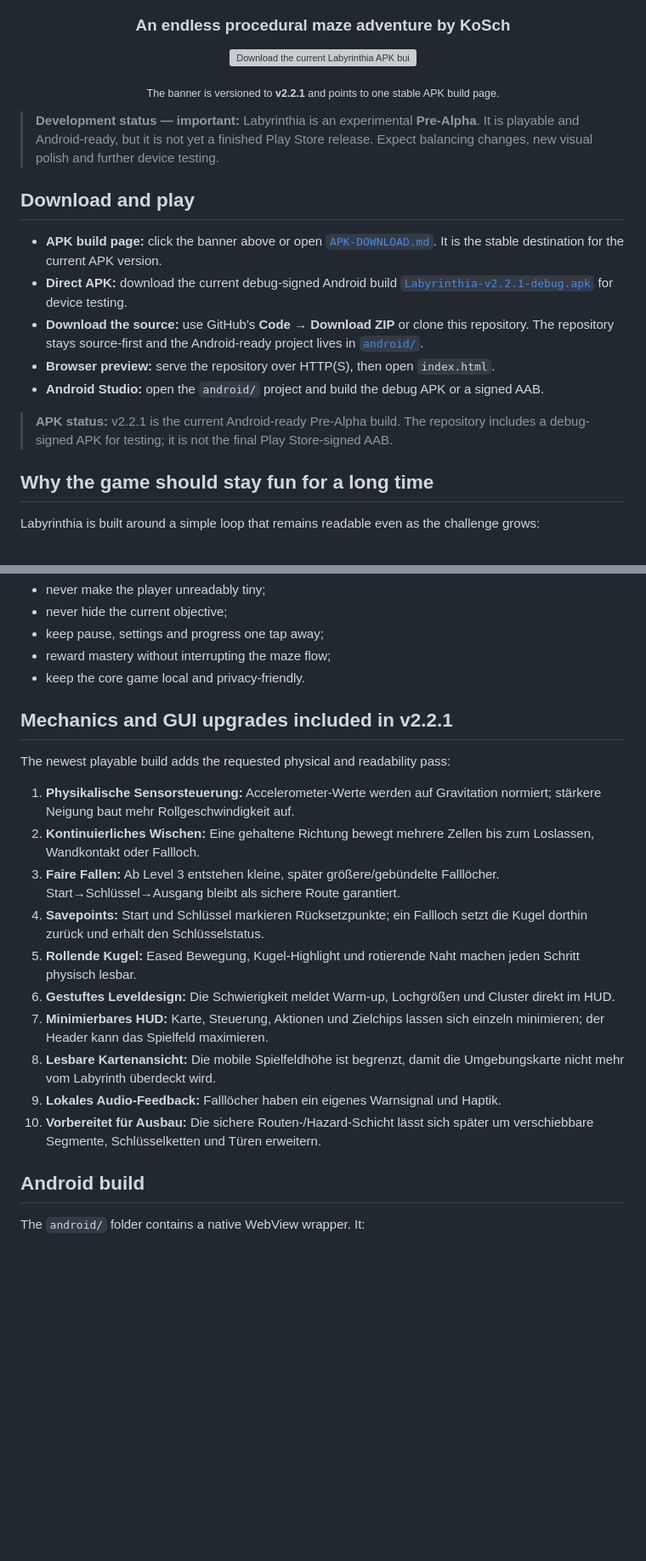
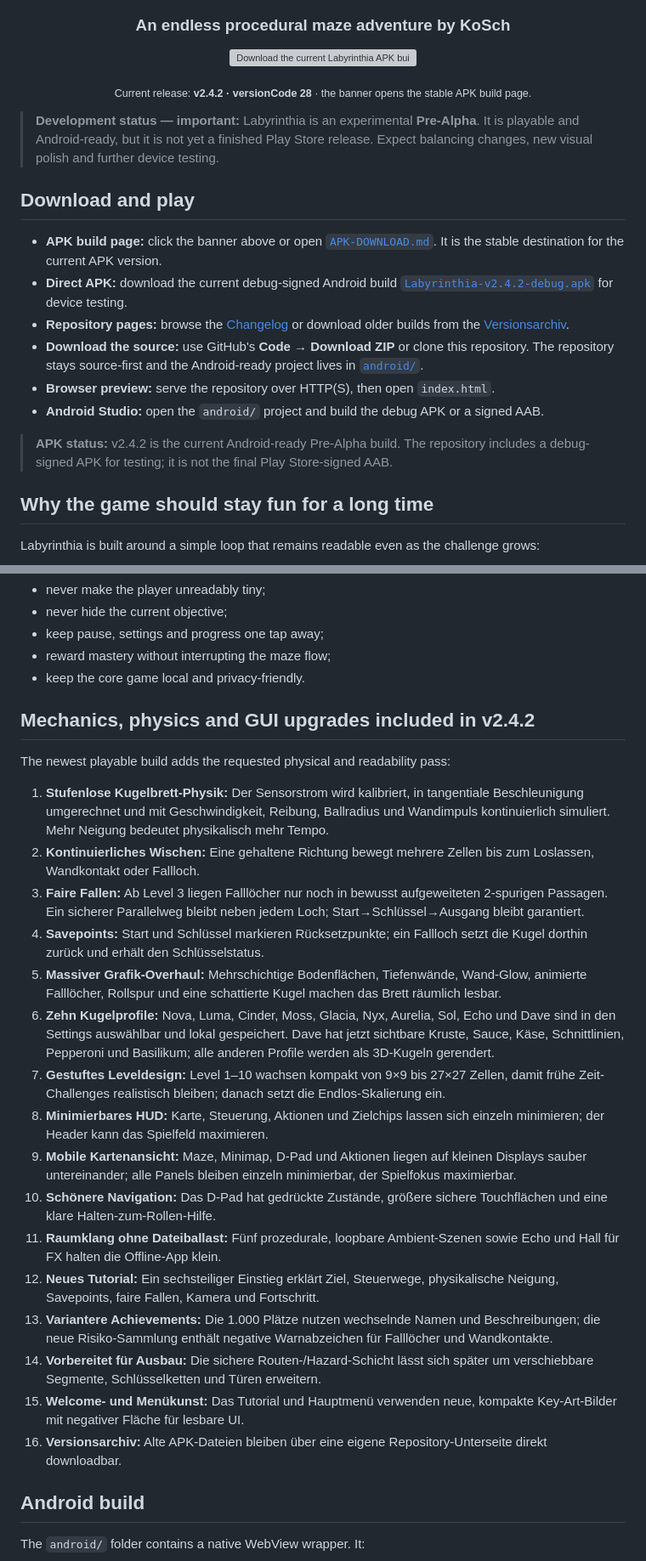
Before and after one commit to chekento/labyrinthia-endless-maze, a Markdown page: README.md, 2 parts joined by grey strips. Shown at 85% size. Drawn GitHub-style; blank space fills up the shorter version; grey boxes are pictures that could not be loaded.

Commit message:
docs: publish v2.4.2 front page and APK banner

```diff
--- a/README.md
+++ b/README.md
@@ -19,5 +19,5 @@
 
-<sub>The banner is versioned to <strong>v2.2.1</strong> and points to one stable APK build page.</sub>
+<sub>Current release: <strong>v2.4.2 · versionCode 28</strong> · the banner opens the stable APK build page.</sub>
 
 </div>
 
@@ -26,12 +26,13 @@
 ## Download and play
 
 - **APK build page:** click the banner above or open [`APK-DOWNLOAD.md`](./APK-DOWNLOAD.md). It is the stable destination for the current APK version.
-- **Direct APK:** download the current debug-signed Android build [`Labyrinthia-v2.2.1-debug.apk`](./downloads/Labyrinthia-v2.2.1-debug.apk) for device testing.
+- **Direct APK:** download the current debug-signed Android build [`Labyrinthia-v2.4.2-debug.apk`](./downloads/Labyrinthia-v2.4.2-debug.apk) for device testing.
+- **Repository pages:** browse the [Changelog](./CHANGELOG.md) or download older builds from the [Versionsarchiv](./VERSIONS.md).
 - **Download the source:** use GitHub's **Code → Download ZIP** or clone this repository. The repository stays source-first and the Android-ready project lives in [`android/`](./android/).
 - **Browser preview:** serve the repository over HTTP(S), then open `index.html`.
 - **Android Studio:** open the `android/` project and build the debug APK or a signed AAB.
 
-> **APK status:** v2.2.1 is the current Android-ready Pre-Alpha build. The repository includes a debug-signed APK for testing; it is not the final Play Store-signed AAB.
+> **APK status:** v2.4.2 is the current Android-ready Pre-Alpha build. The repository includes a debug-signed APK for testing; it is not the final Play Store-signed AAB.
 
 ## Why the game should stay fun for a long time
 
@@ -137,20 +147,26 @@ The design rules are deliberately strict:
 - reward mastery without interrupting the maze flow;
 - keep the core game local and privacy-friendly.
 
-## Mechanics and GUI upgrades included in v2.2.1
+## Mechanics, physics and GUI upgrades included in v2.4.2
 
 The newest playable build adds the requested physical and readability pass:
 
-1. **Physikalische Sensorsteuerung:** Accelerometer-Werte werden auf Gravitation normiert; stärkere Neigung baut mehr Rollgeschwindigkeit auf.
+1. **Stufenlose Kugelbrett-Physik:** Der Sensorstrom wird kalibriert, in tangentiale Beschleunigung umgerechnet und mit Geschwindigkeit, Reibung, Ballradius und Wandimpuls kontinuierlich simuliert. Mehr Neigung bedeutet physikalisch mehr Tempo.
 2. **Kontinuierliches Wischen:** Eine gehaltene Richtung bewegt mehrere Zellen bis zum Loslassen, Wandkontakt oder Fallloch.
-3. **Faire Fallen:** Ab Level 3 entstehen kleine, später größere/gebündelte Falllöcher. Start→Schlüssel→Ausgang bleibt als sichere Route garantiert.
+3. **Faire Fallen:** Ab Level 3 liegen Falllöcher nur noch in bewusst aufgeweiteten 2-spurigen Passagen. Ein sicherer Parallelweg bleibt neben jedem Loch; Start→Schlüssel→Ausgang bleibt garantiert.
 4. **Savepoints:** Start und Schlüssel markieren Rücksetzpunkte; ein Fallloch setzt die Kugel dorthin zurück und erhält den Schlüsselstatus.
-5. **Rollende Kugel:** Eased Bewegung, Kugel-Highlight und rotierende Naht machen jeden Schritt physisch lesbar.
-6. **Gestuftes Leveldesign:** Die Schwierigkeit meldet Warm-up, Lochgrößen und Cluster direkt im HUD.
-7. **Minimierbares HUD:** Karte, Steuerung, Aktionen und Zielchips lassen sich einzeln minimieren; der Header kann das Spielfeld maximieren.
-8. **Lesbare Kartenansicht:** Die mobile Spielfeldhöhe ist begrenzt, damit die Umgebungskarte nicht mehr vom Labyrinth überdeckt wird.
-9. **Lokales Audio-Feedback:** Falllöcher haben ein eigenes Warnsignal und Haptik.
-10. **Vorbereitet für Ausbau:** Die sichere Routen-/Hazard-Schicht lässt sich später um verschiebbare Segmente, Schlüsselketten und Türen erweitern.
+5. **Massiver Grafik-Overhaul:** Mehrschichtige Bodenflächen, Tiefenwände, Wand-Glow, animierte Falllöcher, Rollspur und eine schattierte Kugel machen das Brett räumlich lesbar.
+6. **Zehn Kugelprofile:** Nova, Luma, Cinder, Moss, Glacia, Nyx, Aurelia, Sol, Echo und Dave sind in den Settings auswählbar und lokal gespeichert. Dave hat jetzt sichtbare Kruste, Sauce, Käse, Schnittlinien, Pepperoni und Basilikum; alle anderen Profile werden als 3D-Kugeln gerendert.
+7. **Gestuftes Leveldesign:** Level 1–10 wachsen kompakt von 9×9 bis 27×27 Zellen, damit frühe Zeit-Challenges realistisch bleiben; danach setzt die Endlos-Skalierung ein.
+8. **Minimierbares HUD:** Karte, Steuerung, Aktionen und Zielchips lassen sich einzeln minimieren; der Header kann das Spielfeld maximieren.
+9. **Mobile Kartenansicht:** Maze, Minimap, D-Pad und Aktionen liegen auf kleinen Displays sauber untereinander; alle Panels bleiben einzeln minimierbar, der Spielfokus maximierbar.
+10. **Schönere Navigation:** Das D-Pad hat gedrückte Zustände, größere sichere Touchflächen und eine klare Halten-zum-Rollen-Hilfe.
+11. **Raumklang ohne Dateiballast:** Fünf prozedurale, loopbare Ambient-Szenen sowie Echo und Hall für FX halten die Offline-App klein.
+12. **Neues Tutorial:** Ein sechsteiliger Einstieg erklärt Ziel, Steuerwege, physikalische Neigung, Savepoints, faire Fallen, Kamera und Fortschritt.
+13. **Variantere Achievements:** Die 1.000 Plätze nutzen wechselnde Namen und Beschreibungen; die neue Risiko-Sammlung enthält negative Warnabzeichen für Falllöcher und Wandkontakte.
+14. **Vorbereitet für Ausbau:** Die sichere Routen-/Hazard-Schicht lässt sich später um verschiebbare Segmente, Schlüsselketten und Türen erweitern.
+15. **Welcome- und Menükunst:** Das Tutorial und Hauptmenü verwenden neue, kompakte Key-Art-Bilder mit negativer Fläche für lesbare UI.
+16. **Versionsarchiv:** Alte APK-Dateien bleiben über eine eigene Repository-Unterseite direkt downloadbar.
 
 ## Android build
 
```
Also changed, not shown: other parts of README.md (+13 -4 lines).
